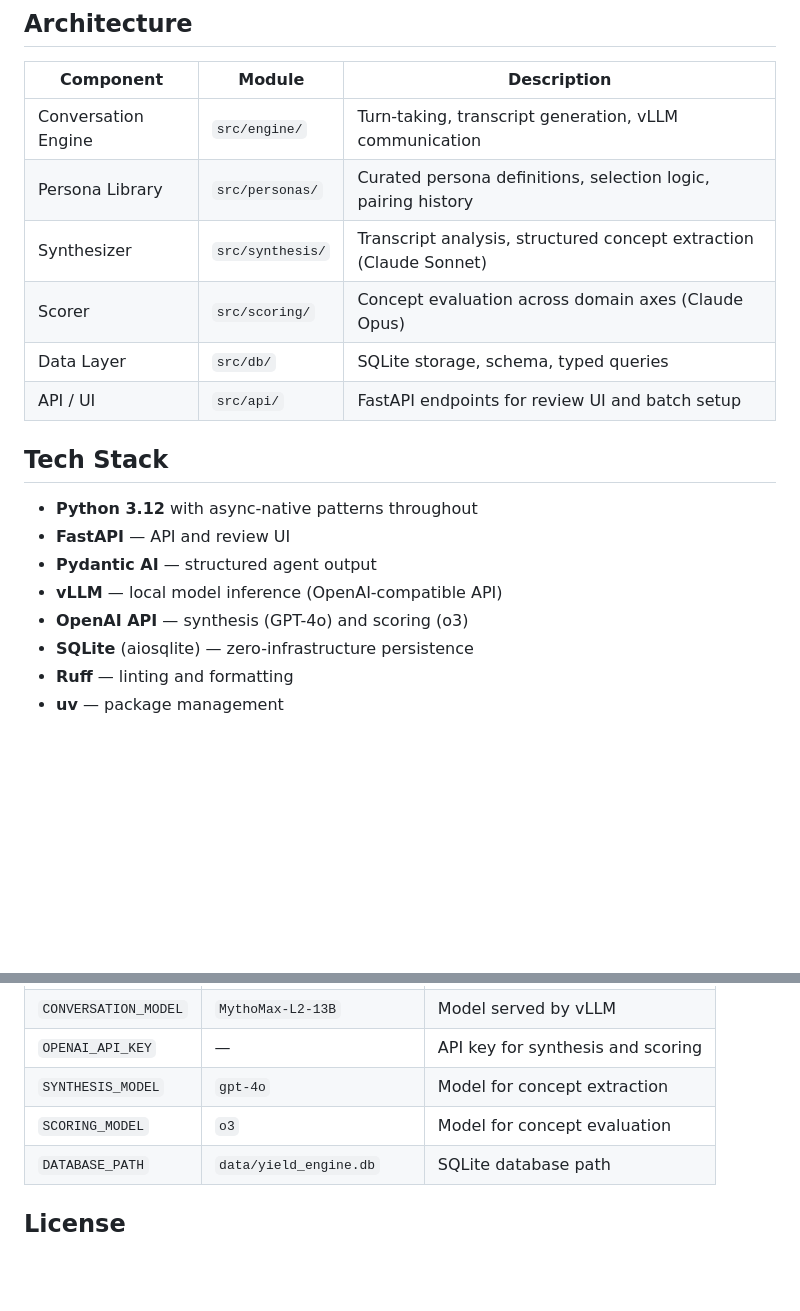
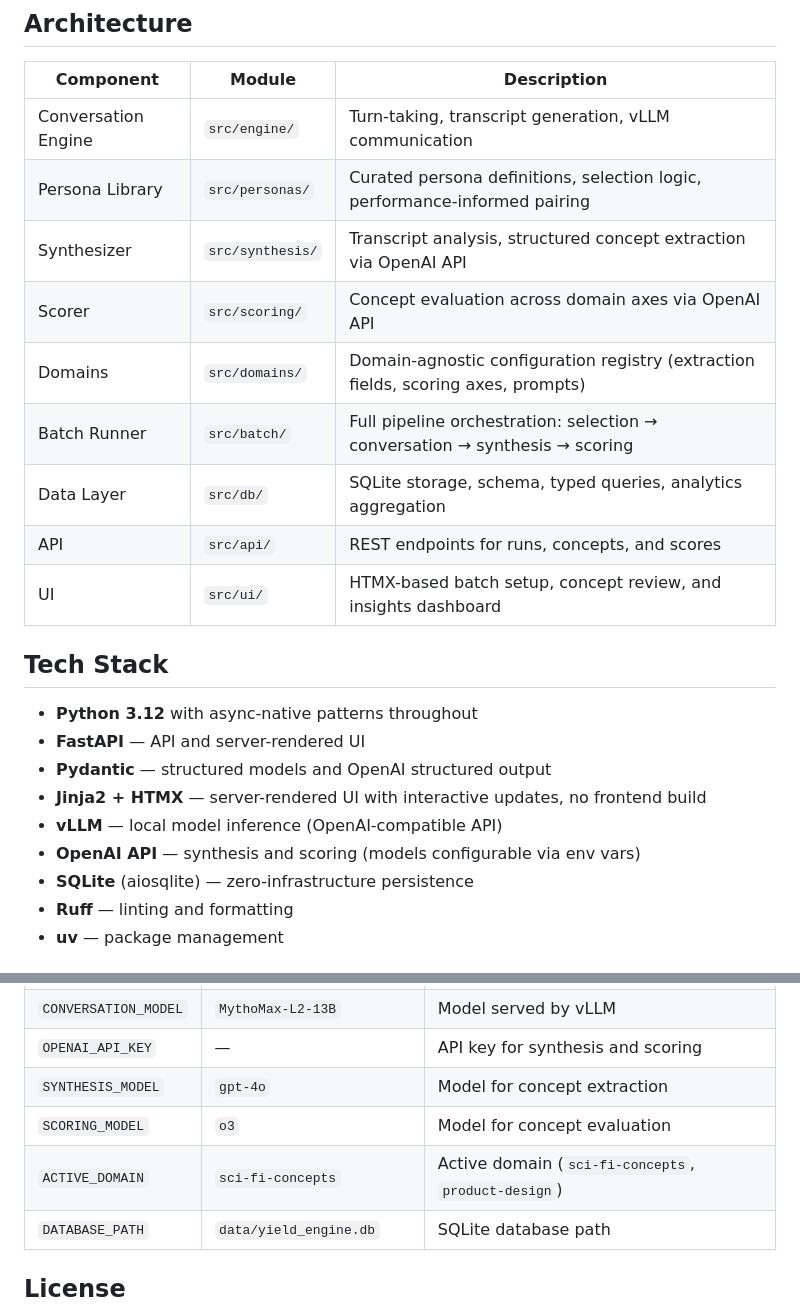
Before and after one commit to DecafCoding/Medici-Engine, a Markdown page: README.md, 2 parts joined by grey strips. Rendered like a GitHub page; blank space fills up the shorter version.

Commit message:
docs: update README to reflect completed feature set
Architecture table, tech stack, domains, feedback loop, and setup
command were outdated after features 5-7. Fixes incorrect entry
point path and adds missing ACTIVE_DOMAIN config.

Co-Authored-By: Claude Opus 4.6 <noreply@anthropic.com>

```diff
--- a/README.md
+++ b/README.md
@@ -25,19 +25,23 @@ A synthesizer agent extracts structured output from the conversation, a scoring
 | Component | Module | Description |
 |---|---|---|
 | Conversation Engine | `src/engine/` | Turn-taking, transcript generation, vLLM communication |
-| Persona Library | `src/personas/` | Curated persona definitions, selection logic, pairing history |
-| Synthesizer | `src/synthesis/` | Transcript analysis, structured concept extraction (Claude Sonnet) |
-| Scorer | `src/scoring/` | Concept evaluation across domain axes (Claude Opus) |
-| Data Layer | `src/db/` | SQLite storage, schema, typed queries |
-| API / UI | `src/api/` | FastAPI endpoints for review UI and batch setup |
+| Persona Library | `src/personas/` | Curated persona definitions, selection logic, performance-informed pairing |
+| Synthesizer | `src/synthesis/` | Transcript analysis, structured concept extraction via OpenAI API |
+| Scorer | `src/scoring/` | Concept evaluation across domain axes via OpenAI API |
+| Domains | `src/domains/` | Domain-agnostic configuration registry (extraction fields, scoring axes, prompts) |
+| Batch Runner | `src/batch/` | Full pipeline orchestration: selection → conversation → synthesis → scoring |
+| Data Layer | `src/db/` | SQLite storage, schema, typed queries, analytics aggregation |
+| API | `src/api/` | REST endpoints for runs, concepts, and scores |
+| UI | `src/ui/` | HTMX-based batch setup, concept review, and insights dashboard |
 
 ## Tech Stack
 
 - **Python 3.12** with async-native patterns throughout
-- **FastAPI** — API and review UI
-- **Pydantic AI** — structured agent output
+- **FastAPI** — API and server-rendered UI
+- **Pydantic** — structured models and OpenAI structured output
+- **Jinja2 + HTMX** — server-rendered UI with interactive updates, no frontend build
 - **vLLM** — local model inference (OpenAI-compatible API)
-- **OpenAI API** — synthesis (GPT-4o) and scoring (o3)
+- **OpenAI API** — synthesis and scoring (models configurable via env vars)
 - **SQLite** (aiosqlite) — zero-infrastructure persistence
 - **Ruff** — linting and formatting
 - **uv** — package management
@@ -91,6 +109,7 @@ Key environment variables (see `.env.example` for the full list):
 | `OPENAI_API_KEY` | — | API key for synthesis and scoring |
 | `SYNTHESIS_MODEL` | `gpt-4o` | Model for concept extraction |
 | `SCORING_MODEL` | `o3` | Model for concept evaluation |
+| `ACTIVE_DOMAIN` | `sci-fi-concepts` | Active domain (`sci-fi-concepts`, `product-design`) |
 | `DATABASE_PATH` | `data/yield_engine.db` | SQLite database path |
 
 ## License
```
Also changed, not shown: other parts of README.md (+17 -3 lines).
